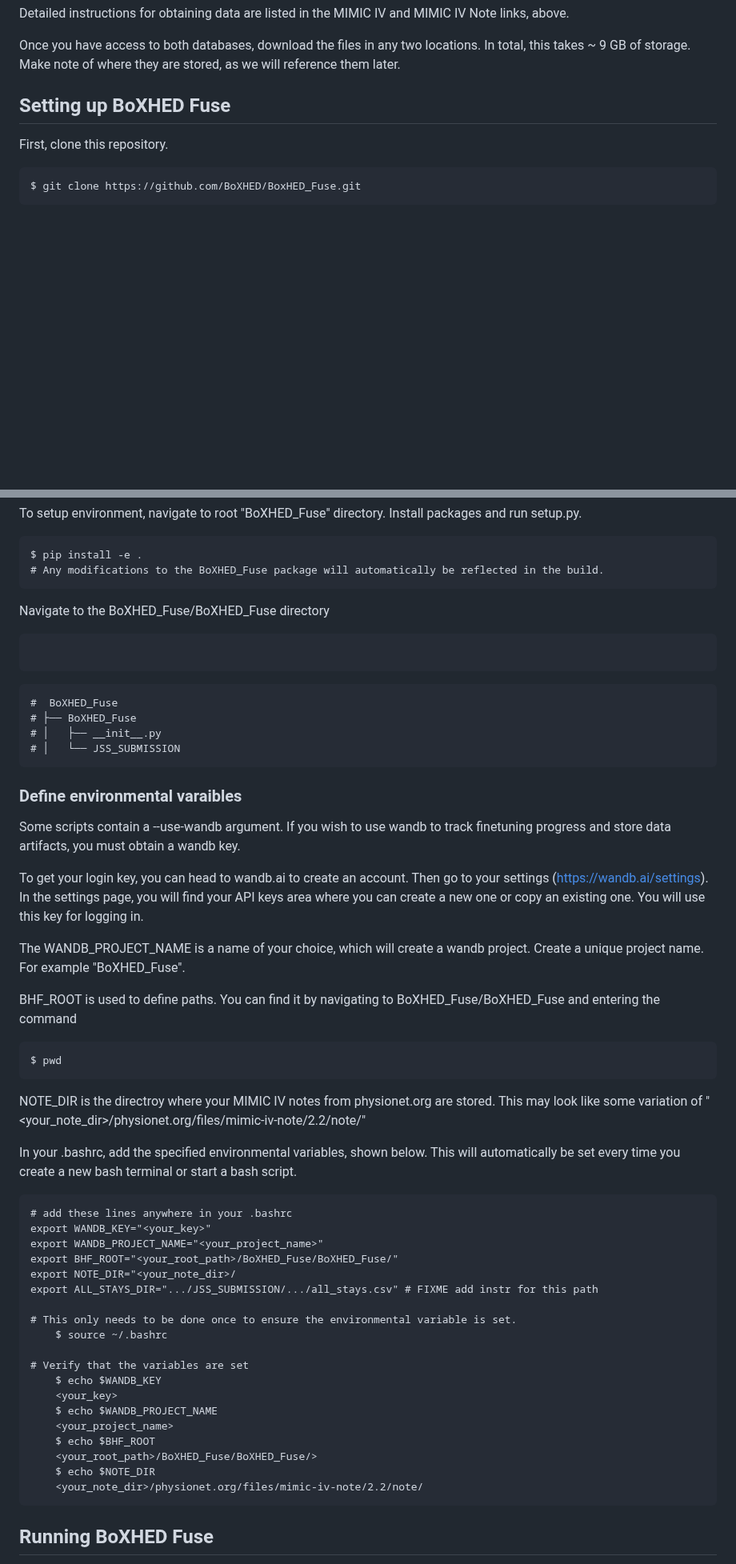
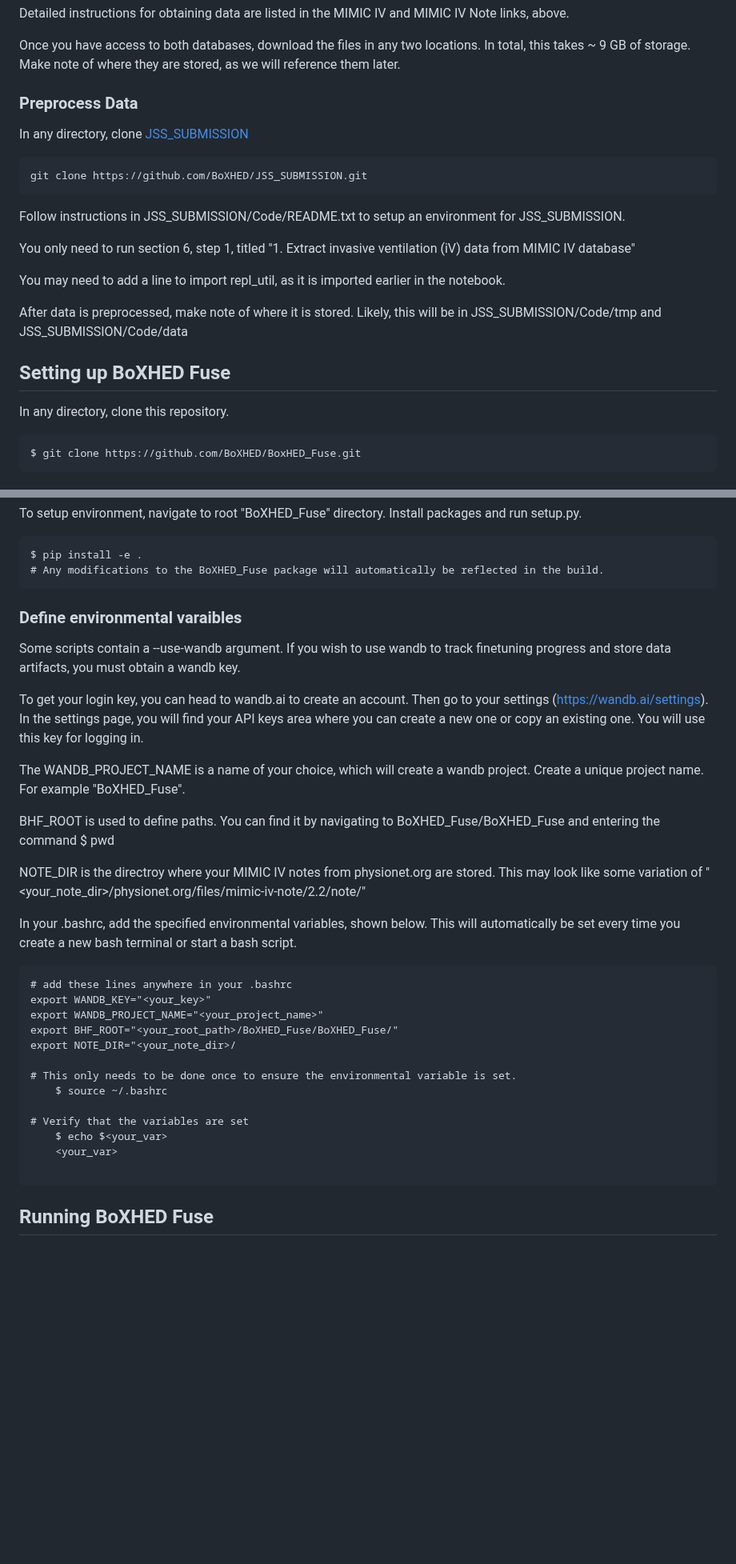
Before and after one commit to BoXHED/BoxHED2.0_Fuse, a Markdown page: README.md, 2 parts joined by grey strips. Shown at 80% size. Rendered like a GitHub page; blank space fills up the shorter version.

Commit message:
wip readme

````diff
--- a/README.md
+++ b/README.md
@@ -43,10 +43,25 @@ Detailed instructions for obtaining data are listed in the MIMIC IV and MIMIC IV
 
 Once you have access to both databases, download the files in any two locations. In total, this takes ~ 9 GB of storage. Make note of where they are stored, as we will reference them later.
 
+### Preprocess Data
+In any directory, clone [JSS_SUBMISSION](https://github.com/BoXHED/JSS_SUBMISSION/tree/master/Code)
+
+```
+git clone https://github.com/BoXHED/JSS_SUBMISSION.git
+```
+
+Follow instructions in JSS_SUBMISSION/Code/README.txt to setup an environment for JSS_SUBMISSION.
+
+You only need to run section 6, step 1, titled "1. Extract invasive ventilation (iV) data from MIMIC IV database"
+
+You may need to add a line to import repl_util, as it is imported earlier in the notebook.
+
+After data is preprocessed, make note of where it is stored. Likely, this will be in
+JSS_SUBMISSION/Code/tmp and JSS_SUBMISSION/Code/data
 
 ## Setting up BoXHED Fuse
 
-First, clone this repository.
+In any directory, clone this repository.
 ```
 $ git clone https://github.com/BoXHED/BoxHED_Fuse.git
 ```
@@ -69,18 +84,6 @@ $ pip install -e .
 ```
 
 
-
-Navigate to the BoXHED_Fuse/BoXHED_Fuse directory
-```
-
-```
-```
-#  BoXHED_Fuse
-# ├── BoXHED_Fuse
-# │   ├── __init__.py
-# │   └── JSS_SUBMISSION
-```
-
 ### Define environmental varaibles
 
 Some scripts contain a --use-wandb argument. If you wish to use wandb to track finetuning progress and store data artifacts, you must obtain a wandb key.
@@ -89,10 +92,7 @@ To get your login key, you can head to wandb.ai to create an account. Then go to
 
 The WANDB_PROJECT_NAME is a name of your choice, which will create a wandb project. Create a unique project name. For example "BoXHED_Fuse".
 
-BHF_ROOT is used to define paths. You can find it by navigating to BoXHED_Fuse/BoXHED_Fuse and entering the command
-```
-$ pwd
-```
+BHF_ROOT is used to define paths. You can find it by navigating to BoXHED_Fuse/BoXHED_Fuse and entering the command $ pwd
 
 NOTE_DIR is the directroy where your MIMIC IV notes from physionet.org are stored. This may look like some variation of "<your_note_dir>/physionet.org/files/mimic-iv-note/2.2/note/"
 
@@ -103,20 +103,14 @@ export WANDB_KEY="<your_key>"
 export WANDB_PROJECT_NAME="<your_project_name>"
 export BHF_ROOT="<your_root_path>/BoXHED_Fuse/BoXHED_Fuse/"
 export NOTE_DIR="<your_note_dir>/
-export ALL_STAYS_DIR=".../JSS_SUBMISSION/.../all_stays.csv" # FIXME add instr for this path
 
 # This only needs to be done once to ensure the environmental variable is set.
     $ source ~/.bashrc
 
 # Verify that the variables are set
-    $ echo $WANDB_KEY
-    <your_key>
-    $ echo $WANDB_PROJECT_NAME
-    <your_project_name>
-    $ echo $BHF_ROOT
-    <your_root_path>/BoXHED_Fuse/BoXHED_Fuse/>
-    $ echo $NOTE_DIR
-    <your_note_dir>/physionet.org/files/mimic-iv-note/2.2/note/
+    $ echo $<your_var>
+    <your_var>
+
 ```
 ## Running BoXHED Fuse
 
````
Also changed, not shown: other parts of README.md (+3 -3 lines).
